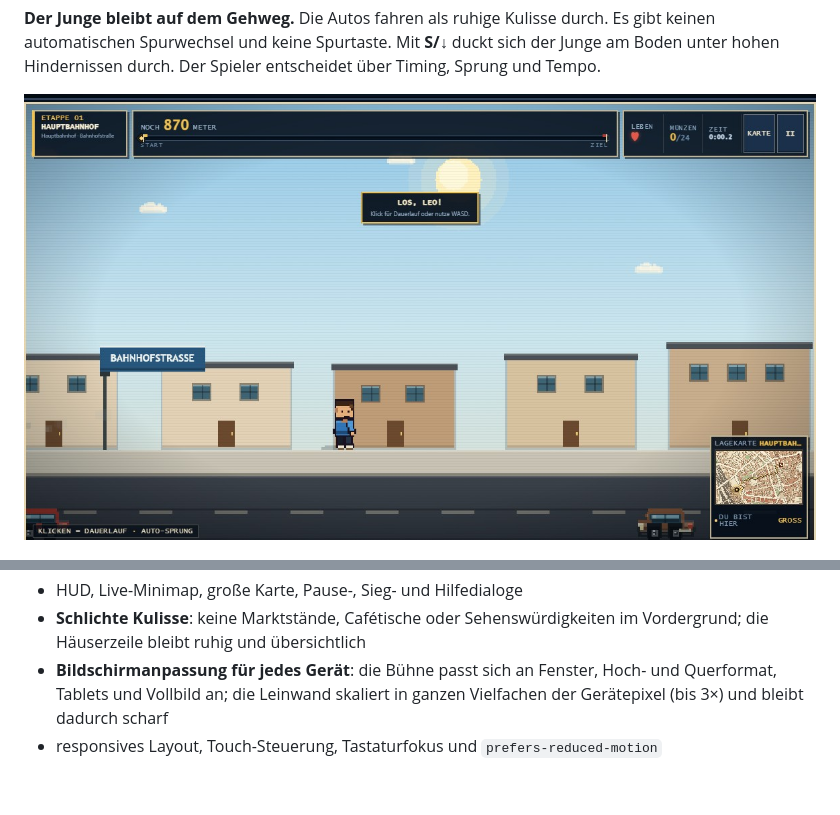
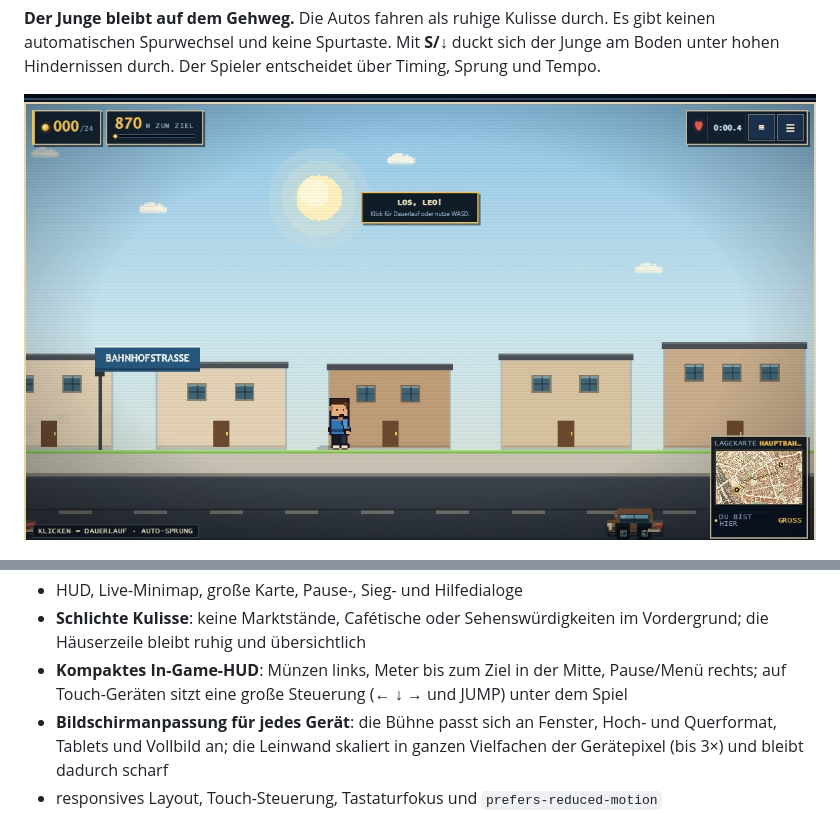
Before and after one commit to tegmaram/auf-nach-augsburg-street-run, a Markdown page: README.md, 2 parts joined by grey strips. Drawn GitHub-style; pictures changed too: aufnachaugsburg/assets/gameplay.jpg; blank space fills up the shorter version.

```diff
--- a/README.md
+++ b/README.md
@@ -107,6 +107,9 @@ Auswahl ausgeblendet. Sie lassen sich später mit
 - HUD, Live-Minimap, große Karte, Pause-, Sieg- und Hilfedialoge
 - **Schlichte Kulisse**: keine Marktstände, Cafétische oder Sehenswürdigkeiten
   im Vordergrund; die Häuserzeile bleibt ruhig und übersichtlich
+- **Kompaktes In-Game-HUD**: Münzen links, Meter bis zum Ziel in der Mitte,
+  Pause/Menü rechts; auf Touch-Geräten sitzt eine große Steuerung
+  (← ↓ → und JUMP) unter dem Spiel
 - **Bildschirmanpassung für jedes Gerät**: die Bühne passt sich an Fenster,
   Hoch- und Querformat, Tablets und Vollbild an; die Leinwand skaliert in
   ganzen Vielfachen der Gerätepixel (bis 3×) und bleibt dadurch scharf
```
Also changed, not shown: aufnachaugsburg/README.md (+4 -0 lines), 3 other files.
